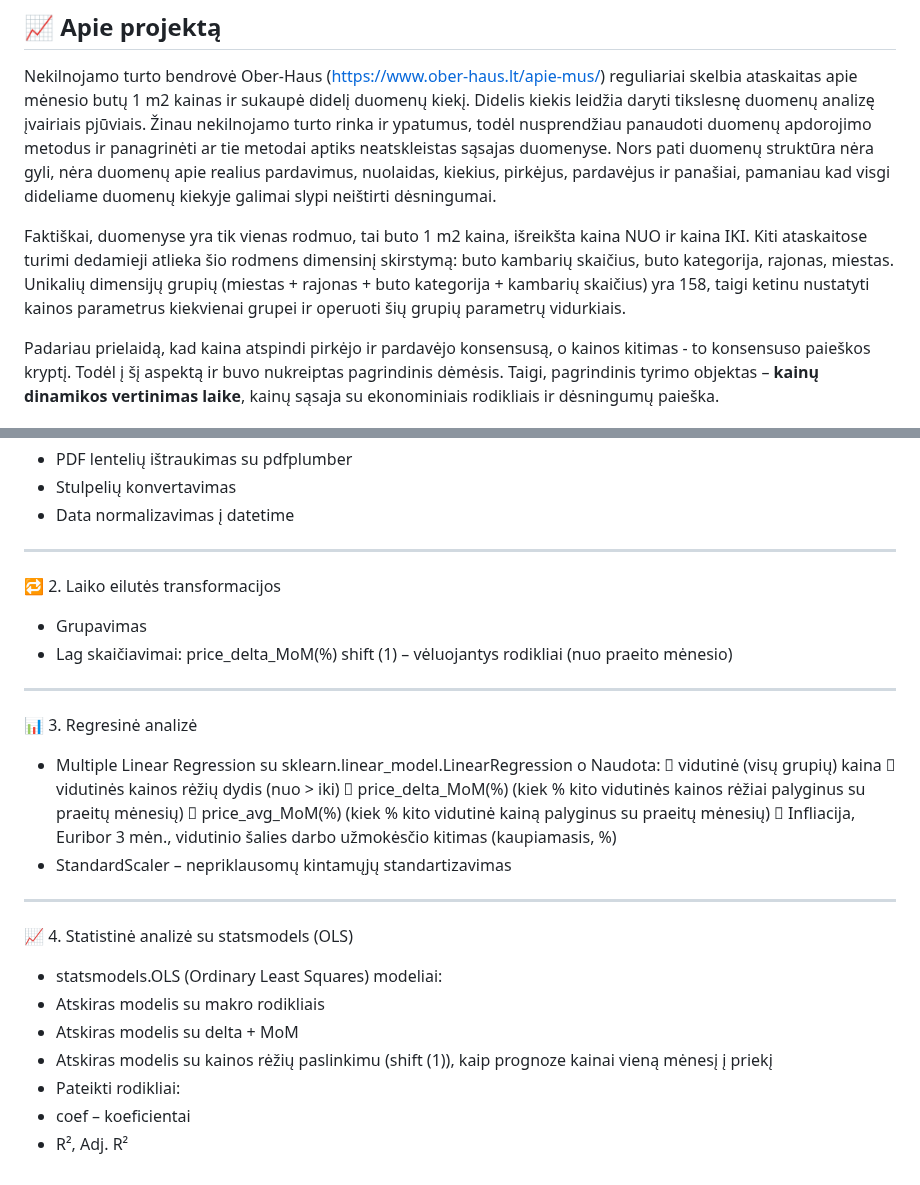
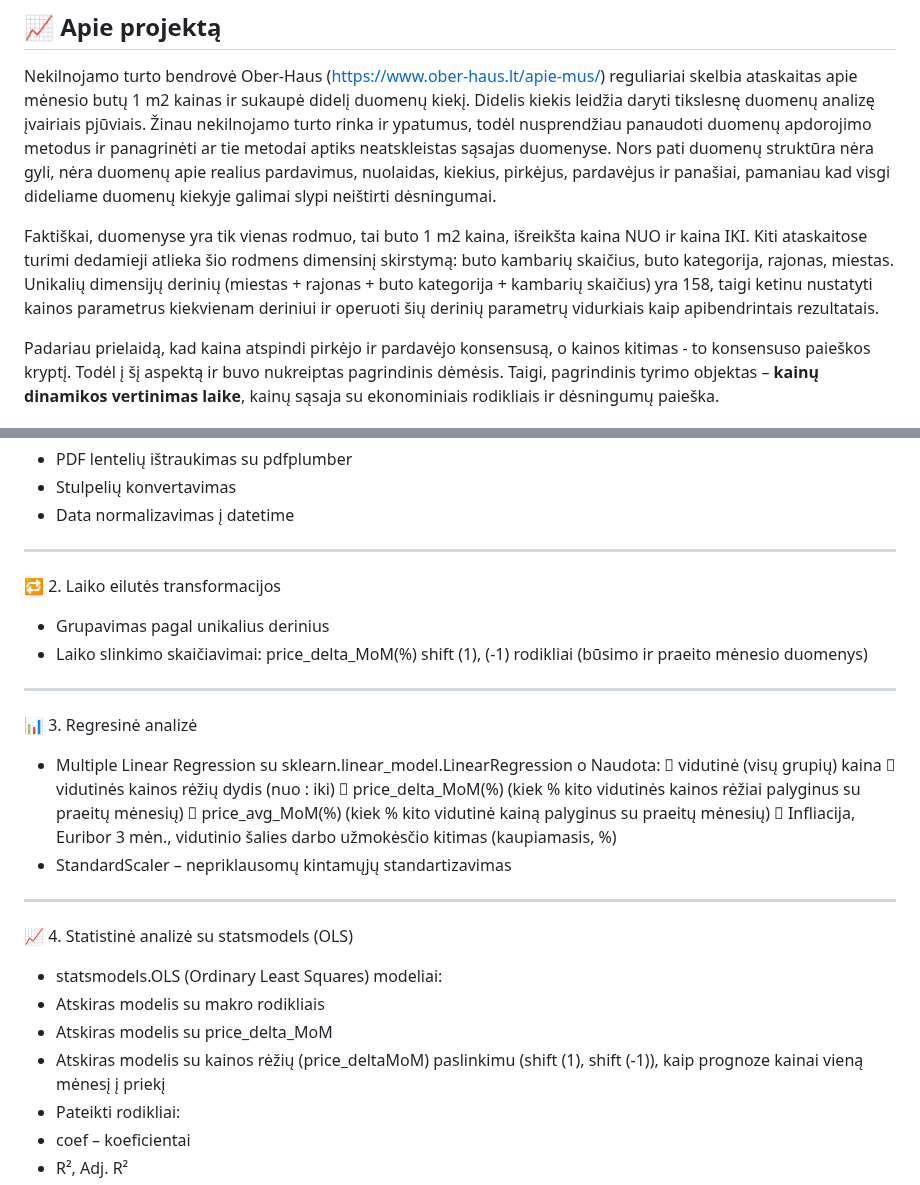
Before and after one commit to IgorLT67/igor-portfolio, a Markdown page: Butų kainos makroekonominiame kontekste/README.md, 2 parts joined by grey strips. Drawn GitHub-style.

```diff
--- a/Butų kainos makroekonominiame kontekste/README.md
+++ b/Butų kainos makroekonominiame kontekste/README.md
@@ -6,7 +6,7 @@
 Žinau nekilnojamo turto rinka ir ypatumus, todėl nusprendžiau panaudoti duomenų apdorojimo metodus ir panagrinėti ar tie metodai aptiks neatskleistas sąsajas duomenyse.
 Nors pati duomenų struktūra nėra gyli, nėra duomenų apie realius pardavimus, nuolaidas, kiekius, pirkėjus, pardavėjus ir panašiai, pamaniau kad visgi dideliame duomenų kiekyje galimai slypi neištirti dėsningumai.
 
-Faktiškai, duomenyse yra tik vienas rodmuo, tai buto 1 m2 kaina, išreikšta kaina NUO ir kaina IKI. Kiti ataskaitose turimi dedamieji atlieka šio rodmens dimensinį skirstymą: buto kambarių skaičius, buto kategorija, rajonas, miestas. Unikalių dimensijų grupių (miestas + rajonas + buto kategorija + kambarių skaičius) yra 158, taigi ketinu nustatyti kainos parametrus kiekvienai grupei ir operuoti šių grupių parametrų vidurkiais.
+  Faktiškai, duomenyse yra tik vienas rodmuo, tai buto 1 m2 kaina, išreikšta kaina NUO ir kaina IKI. Kiti ataskaitose turimi dedamieji atlieka šio rodmens dimensinį skirstymą: buto kambarių skaičius, buto kategorija, rajonas, miestas. Unikalių dimensijų derinių (miestas + rajonas + buto kategorija + kambarių skaičius) yra 158, taigi ketinu nustatyti kainos parametrus kiekvienam deriniui ir operuoti šių derinių parametrų vidurkiais kaip apibendrintais rezultatais.
 
   Padariau prielaidą, kad kaina atspindi pirkėjo ir pardavėjo konsensusą, o kainos kitimas  - to konsensuso paieškos kryptį.
 Todėl į šį aspektą ir buvo nukreiptas pagrindinis dėmėsis.
@@ -39,14 +39,14 @@ Identifikuoti veiksmingus butų kainų analizės indikatorius, įžvelgti jų ta
 -	Data normalizavimas į datetime
 ________________________________________
 🔁 2. Laiko eilutės transformacijos
--	Grupavimas
--	Lag skaičiavimai: price_delta_MoM(%) shift (1) – vėluojantys rodikliai (nuo praeito mėnesio)
+-	Grupavimas pagal unikalius derinius
+-	Laiko slinkimo skaičiavimai: price_delta_MoM(%) shift (1), (-1) rodikliai (būsimo ir praeito mėnesio duomenys)
 ________________________________________
 📊 3. Regresinė analizė
 -	Multiple Linear Regression su sklearn.linear_model.LinearRegression
 o	Naudota:
 	vidutinė (visų grupių) kaina
-	vidutinės kainos rėžių dydis (nuo > iki)
+	vidutinės kainos rėžių dydis (nuo : iki)
 	price_delta_MoM(%) (kiek % kito vidutinės kainos rėžiai palyginus su praeitų mėnesių)
 	price_avg_MoM(%) (kiek % kito vidutinė kainą palyginus su praeitų mėnesių)
 	Infliacija, Euribor 3 mėn., vidutinio šalies darbo užmokėsčio kitimas (kaupiamasis, %)
@@ -55,8 +55,8 @@ ________________________________________
 📈 4. Statistinė analizė su statsmodels (OLS)
 -	statsmodels.OLS (Ordinary Least Squares) modeliai:
 -	Atskiras modelis su makro rodikliais
--	Atskiras modelis su delta + MoM
--	Atskiras modelis su kainos rėžių paslinkimu (shift (1)), kaip prognoze kainai vieną mėnesį į priekį
+-	Atskiras modelis su price_delta_MoM
+-	Atskiras modelis su kainos rėžių (price_deltaMoM) paslinkimu (shift (1), shift (-1)), kaip prognoze kainai vieną mėnesį į priekį
 -	Pateikti rodikliai:
 -	coef – koeficientai
 -	R², Adj. R²
```
